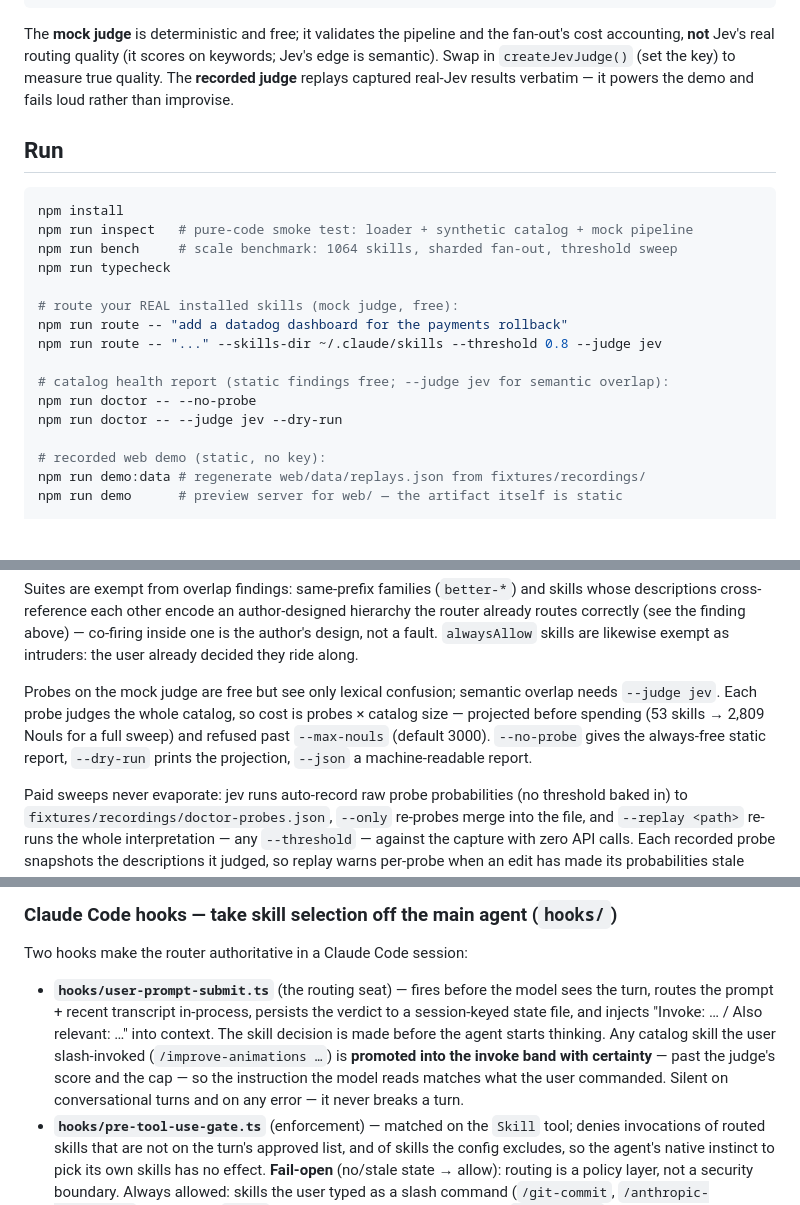
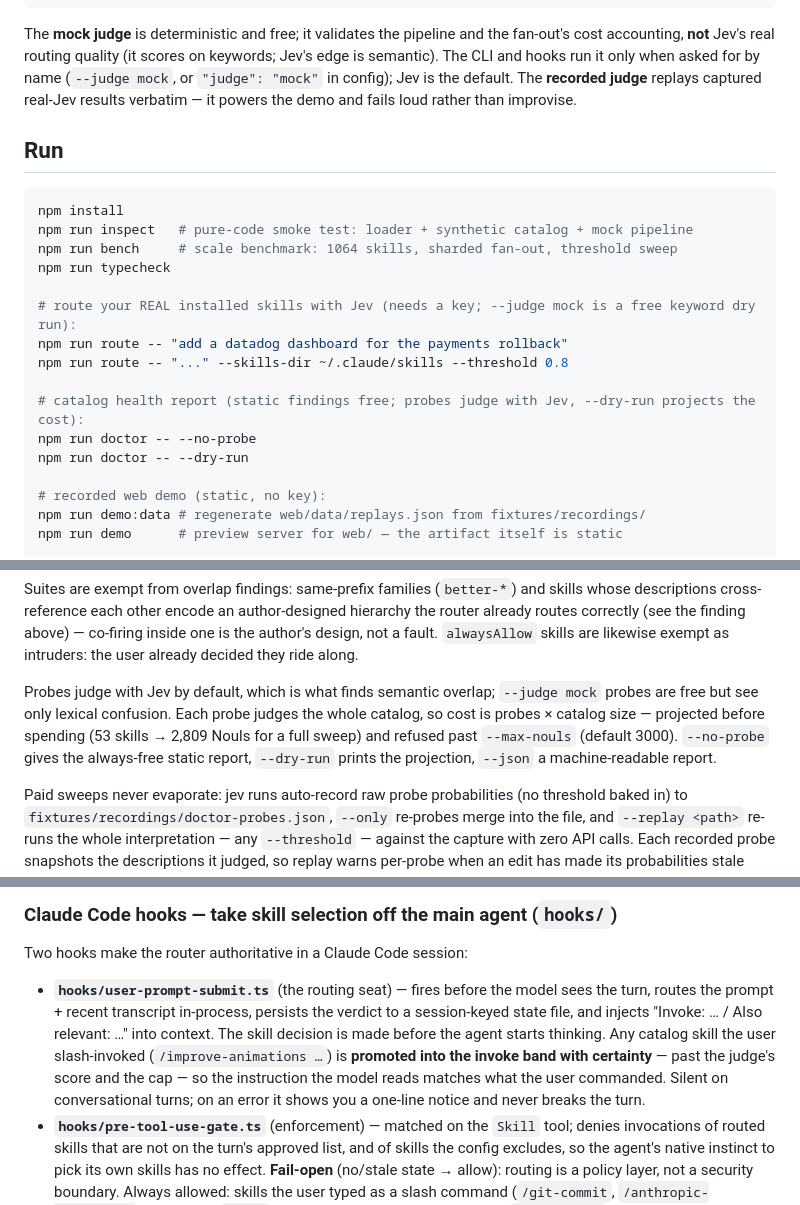
Before and after one commit to abgregs/jev-skill-router, a Markdown page: README.md, 3 parts joined by grey strips. Drawn GitHub-style; blank space fills up the shorter version.

```diff
--- a/README.md
+++ b/README.md
@@ -82,7 +90,8 @@ web/          the recorded demo — a static page replaying captured real-Jev ru
 
 The **mock judge** is deterministic and free; it validates the pipeline and the fan-out's
 cost accounting, **not** Jev's real routing quality (it scores on keywords; Jev's edge is
-semantic). Swap in `createJevJudge()` (set the key) to measure true quality. The
+semantic). The CLI and hooks run it only when asked for by name (`--judge mock`, or
+`"judge": "mock"` in config); Jev is the default. The
 **recorded judge** replays captured real-Jev results verbatim — it powers the demo and
 fails loud rather than improvise.
 
@@ -94,13 +103,13 @@ npm run inspect   # pure-code smoke test: loader + synthetic catalog + mock pipe
 npm run bench     # scale benchmark: 1064 skills, sharded fan-out, threshold sweep
 npm run typecheck
 
-# route your REAL installed skills (mock judge, free):
+# route your REAL installed skills with Jev (needs a key; --judge mock is a free keyword dry run):
 npm run route -- "add a datadog dashboard for the payments rollback"
-npm run route -- "..." --skills-dir ~/.claude/skills --threshold 0.8 --judge jev
+npm run route -- "..." --skills-dir ~/.claude/skills --threshold 0.8
 
-# catalog health report (static findings free; --judge jev for semantic overlap):
+# catalog health report (static findings free; probes judge with Jev, --dry-run projects the cost):
 npm run doctor -- --no-probe
-npm run doctor -- --judge jev --dry-run
+npm run doctor -- --dry-run
 
 # recorded web demo (static, no key):
 npm run demo:data # regenerate web/data/replays.json from fixtures/recordings/
@@ -195,10 +205,10 @@ router already routes correctly (see the finding above) — co-firing inside one
 author's design, not a fault. `alwaysAllow` skills are likewise exempt as intruders: the
 user already decided they ride along.
 
-Probes on the mock judge are free but see only lexical confusion; semantic overlap needs
-`--judge jev`. Each probe judges the whole catalog, so cost is probes × catalog size —
-projected before spending (53 skills → 2,809 Nouls for a full sweep) and refused past
-`--max-nouls` (default 3000). `--no-probe` gives the always-free static report,
+Probes judge with Jev by default, which is what finds semantic overlap; `--judge mock`
+probes are free but see only lexical confusion. Each probe judges the whole catalog, so
+cost is probes × catalog size — projected before spending (53 skills → 2,809 Nouls for a
+full sweep) and refused past `--max-nouls` (default 3000). `--no-probe` gives the always-free static report,
 `--dry-run` prints the projection, `--json` a machine-readable report.
 
 Paid sweeps never evaporate: jev runs auto-record raw probe probabilities (no threshold
@@ -224,8 +234,8 @@ Two hooks make the router authoritative in a Claude Code session:
   The skill decision is made before the agent starts thinking. Any catalog skill the
   user slash-invoked (`/improve-animations …`) is **promoted into the invoke band with
   certainty** — past the judge's score and the cap — so the instruction the model reads
-  matches what the user commanded. Silent on conversational turns and on any error — it
-  never breaks a turn.
+  matches what the user commanded. Silent on conversational turns; on an error it shows
+  you a one-line notice and never breaks the turn.
 - **`hooks/pre-tool-use-gate.ts`** (enforcement) — matched on the `Skill` tool; denies
   invocations of routed skills that are not on the turn's approved list, and of skills
   the config excludes, so the agent's native instinct to pick its own skills has no effect. **Fail-open** (no/stale state →
```
Also changed, not shown: other parts of README.md (+33 -18 lines).
